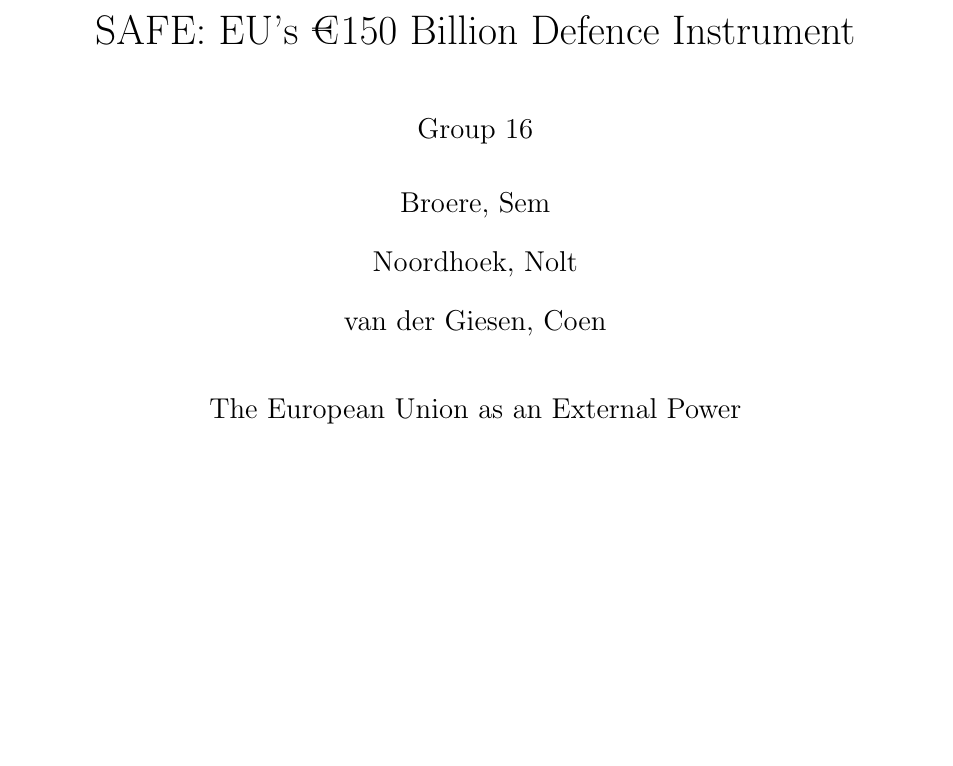
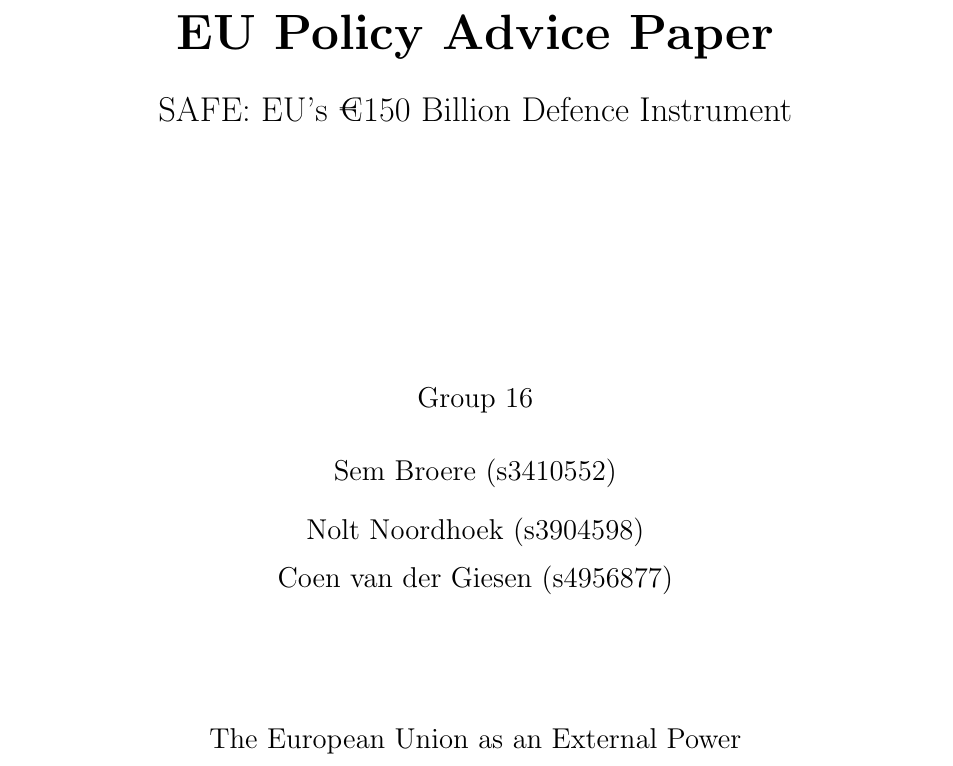
Before and after one commit to SemBroere/Europe_Policy_Assignment, a LaTeX document (main.tex): part of page 1 of 7 before the commit and part of page 1 of 6 after it, cut at the place of the change, the shorter picture padded with empty space. Compiled offline with pdfLaTeX.

Commit message:
Final Update main.tex

```diff
--- a/main.tex
+++ b/main.tex
@@ -24,17 +15,20 @@
-\title{SAFE: EU’s €150 Billion Defence Instrument}
-\author{%
-  Group 16\\[0.5em]
-  Broere, Sem\\
-  Noordhoek, Nolt\\
-  van der Giesen, Coen\\[1em]
-  The European Union as an External Power
-}
-\date{September 30, 2025}
-
 \begin{document}
 
-% Title page in Computer Modern (default) to match the first image
-\maketitle
+% ----- Title page -----
+\begin{titlepage}
+    \centering
+    \vspace*{3cm}
+    {\huge \textbf{EU Policy Advice Paper}} \\[1em]
+    {\Large SAFE: EU’s €150 Billion Defence Instrument} \\[4cm]
+
+    {\large Group 16 \\[0.5em]
+    Sem Broere (s3410552) \\
+    Nolt Noordhoek (s3904598) \\
+    Coen van der Giesen (s4956877)} \\[2cm]
+
+    {\large The European Union as an External Power} \\[1cm]
+    {\large September 30, 2025}
+\end{titlepage}
 
 \section{Introduction}
 
```
Also changed, not shown: main.tex (19 more changed lines).
